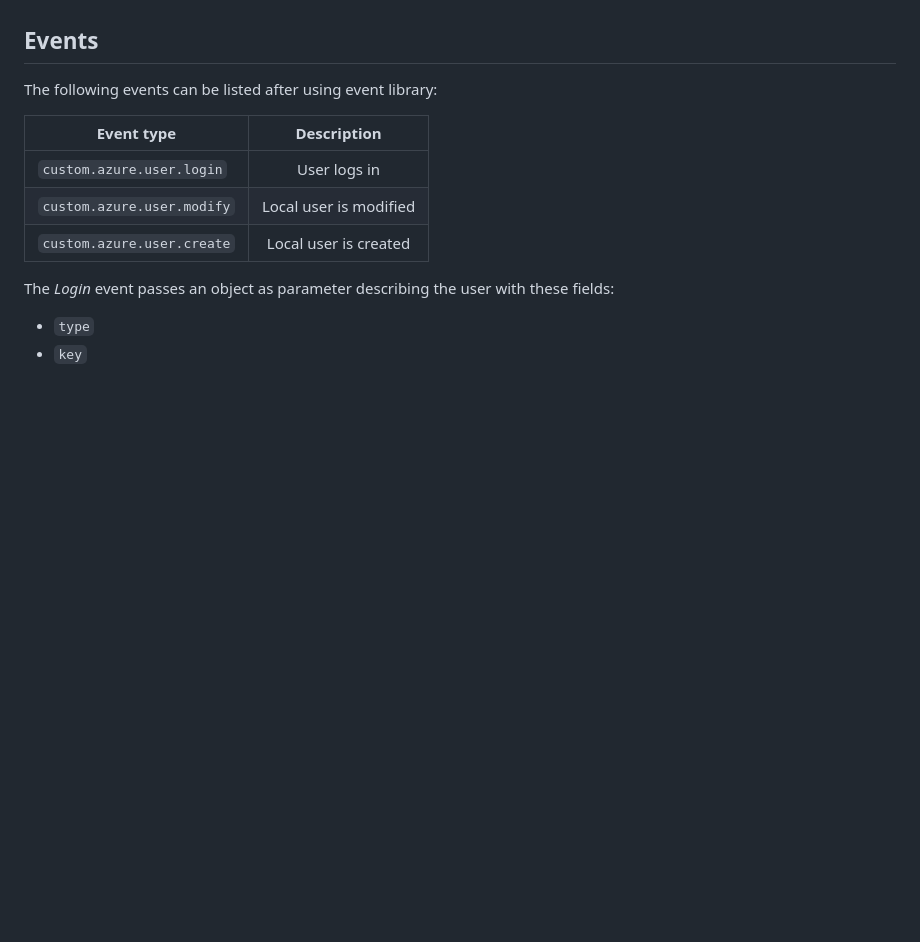
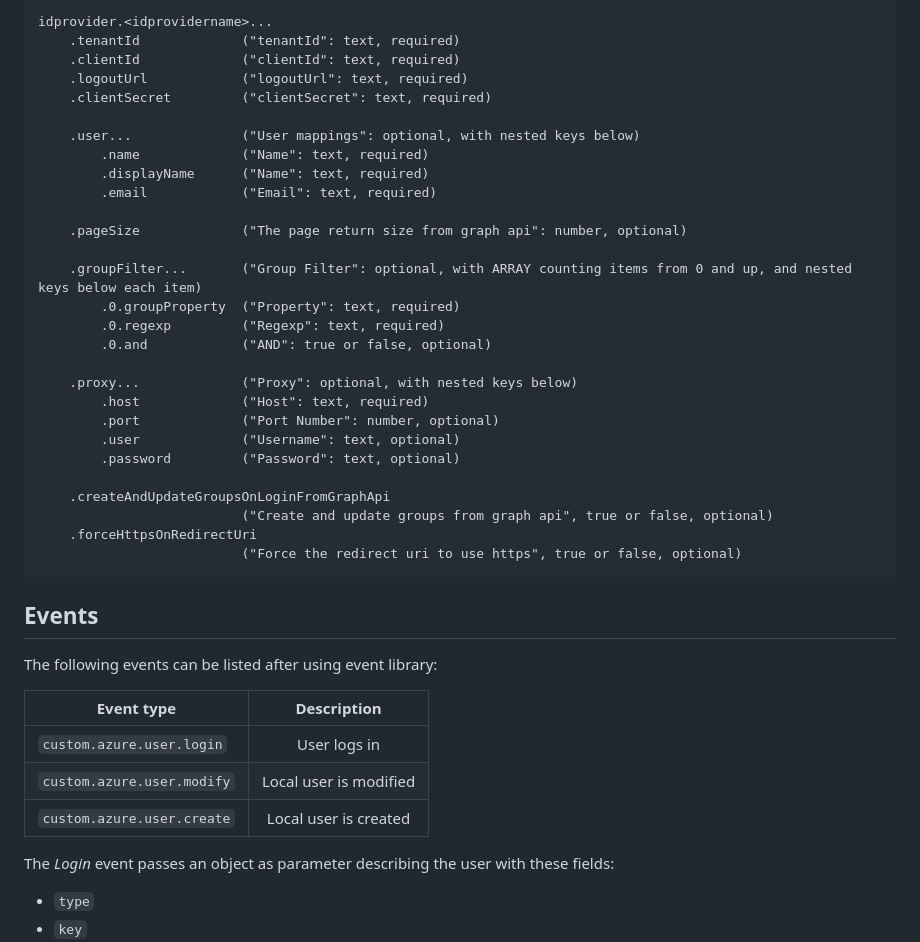
Before and after one commit to enonic/app-azure-ad-idprovider, a Markdown page: README.md, the part around one of its changes. Rendered like a GitHub page; blank space fills up the shorter version.

````diff
--- a/README.md
+++ b/README.md
@@ -106,3 +133,33 @@ idprovider.myidp.groupFilter.1.regexp=^bar$
+```
+idprovider.<idprovidername>...
+    .tenantId             ("tenantId": text, required)
+    .clientId             ("clientId": text, required)
+    .logoutUrl            ("logoutUrl": text, required)
+    .clientSecret         ("clientSecret": text, required)
+
+    .user...              ("User mappings": optional, with nested keys below)
+        .name             ("Name": text, required)
+        .displayName      ("Name": text, required)
+        .email            ("Email": text, required)
+
+    .pageSize             ("The page return size from graph api": number, optional)
+
+    .groupFilter...       ("Group Filter": optional, with ARRAY counting items from 0 and up, and nested keys below each item)
+        .0.groupProperty  ("Property": text, required)
+        .0.regexp         ("Regexp": text, required)
+        .0.and            ("AND": true or false, optional)
+
+    .proxy...             ("Proxy": optional, with nested keys below)
+        .host             ("Host": text, required)
+        .port             ("Port Number": number, optional)
+        .user             ("Username": text, optional)
+        .password         ("Password": text, optional)
+
+    .createAndUpdateGroupsOnLoginFromGraphApi
+                          ("Create and update groups from graph api", true or false, optional)
+    .forceHttpsOnRedirectUri
+                          ("Force the redirect uri to use https", true or false, optional)
+```
 
 ## Events
 
````
Also changed, not shown: other parts of README.md (+35 -8 lines).
